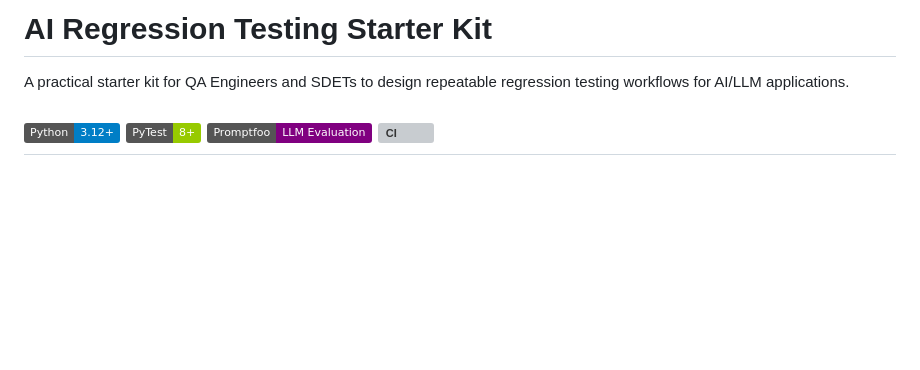
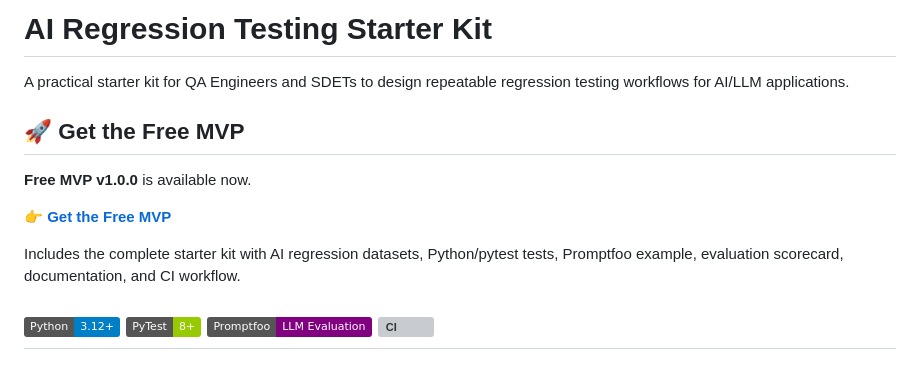
Before and after one commit to nikhilshendgetech-sudo/AI-Regression-Testing-Starter-Kit, a Markdown page: README.md, the part around the change. Drawn GitHub-style; badges without logos; blank space fills up the shorter version; grey boxes are pictures that could not be loaded.

Commit message:
docs: add free MVP release CTA

```diff
--- a/README.md
+++ b/README.md
@@ -1,6 +1,14 @@
 # AI Regression Testing Starter Kit
 
 A practical starter kit for QA Engineers and SDETs to design repeatable regression testing workflows for AI/LLM applications.
+
+## 🚀 Get the Free MVP
+
+**Free MVP v1.0.0** is available now.
+
+👉 **[Get the Free MVP](../../releases/latest)**
+
+Includes the complete starter kit with AI regression datasets, Python/pytest tests, Promptfoo example, evaluation scorecard, documentation, and CI workflow.
 
 [![Python](https://img.shields.io/badge/Python-3.12%2B-blue.svg)](https://www.python.org/)
 [![PyTest](https://img.shields.io/badge/PyTest-8%2B-green.svg)](https://pytest.org/)
```
